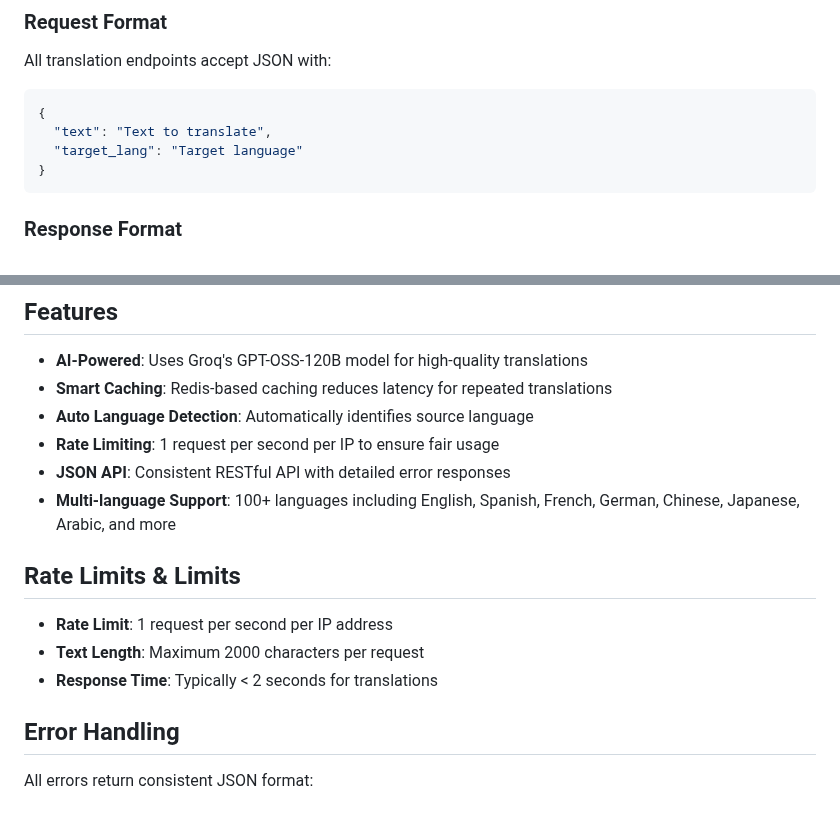
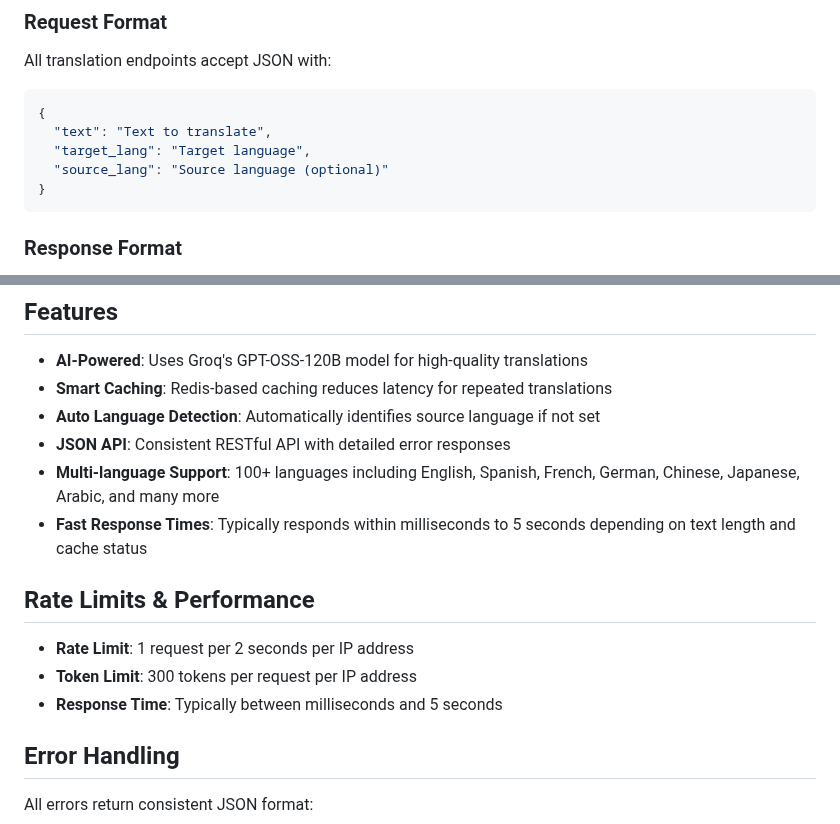
Before and after one commit to thoratsa/Elarus, a Markdown page: README.md, 2 parts joined by grey strips. Rendered like a GitHub page.

````diff
--- a/README.md
+++ b/README.md
@@ -19,7 +19,8 @@ All translation endpoints accept JSON with:
 ```json
 {
   "text": "Text to translate",
-  "target_lang": "Target language"
+  "target_lang": "Target language",
+  "source_lang": "Source language (optional)"
 }
 ```
 
@@ -205,16 +206,16 @@ func main() {
 
 - **AI-Powered**: Uses Groq's GPT-OSS-120B model for high-quality translations
 - **Smart Caching**: Redis-based caching reduces latency for repeated translations
-- **Auto Language Detection**: Automatically identifies source language
-- **Rate Limiting**: 1 request per second per IP to ensure fair usage
+- **Auto Language Detection**: Automatically identifies source language if not set
 - **JSON API**: Consistent RESTful API with detailed error responses
-- **Multi-language Support**: 100+ languages including English, Spanish, French, German, Chinese, Japanese, Arabic, and more
+- **Multi-language Support**: 100+ languages including English, Spanish, French, German, Chinese, Japanese, Arabic, and many more
+- **Fast Response Times**: Typically responds within milliseconds to 5 seconds depending on text length and cache status
 
-## Rate Limits & Limits
+## Rate Limits & Performance
 
-- **Rate Limit**: 1 request per second per IP address
-- **Text Length**: Maximum 2000 characters per request
-- **Response Time**: Typically < 2 seconds for translations
+- **Rate Limit**: 1 request per 2 seconds per IP address
+- **Token Limit**: 300 tokens per request per IP address
+- **Response Time**: Typically between milliseconds and 5 seconds
 
 ## Error Handling
 
````
Also changed, not shown: other parts of README.md (+1 -1 lines).
